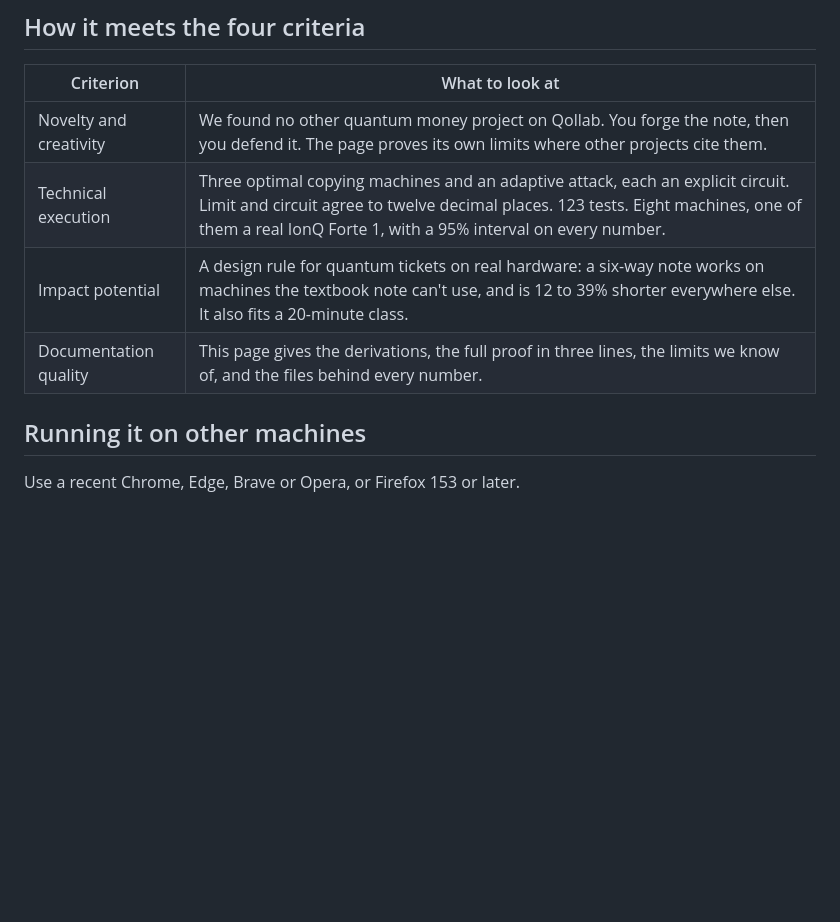
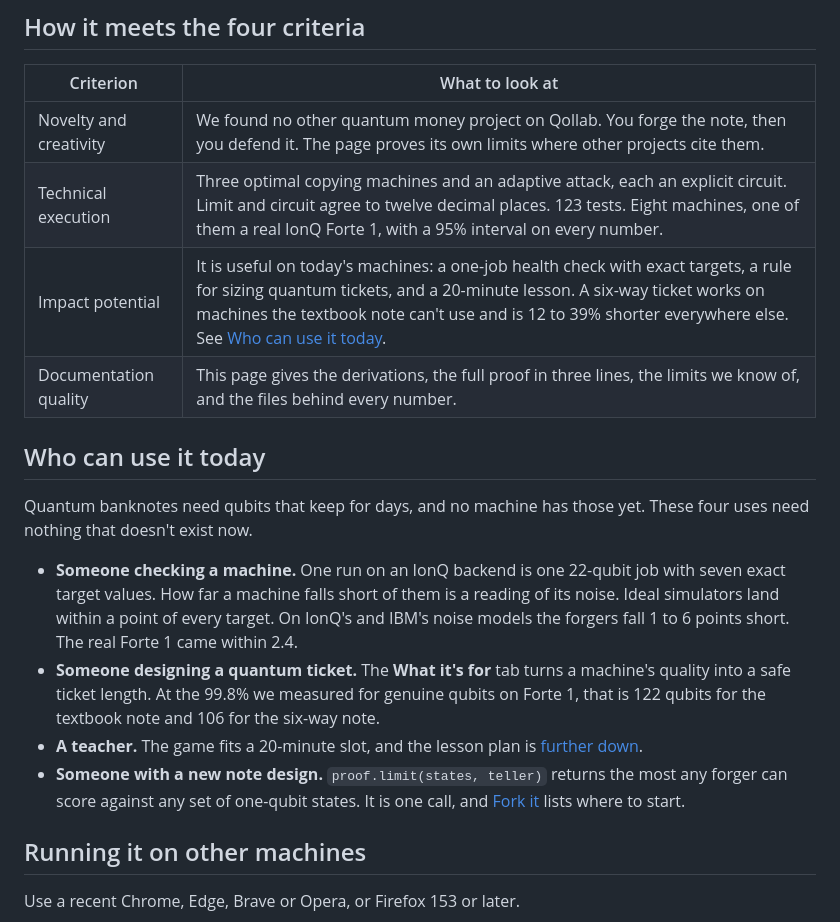
Before and after one commit to kinnuworks/legal-tender, a Markdown page: legal-tender/README.md, the part around the change. Rendered like a GitHub page; blank space fills up the shorter version.

Commit message:
Say who can use it today, with the ticket length at Forte 1's measured rate

```diff
--- a/legal-tender/README.md
+++ b/legal-tender/README.md
@@ -34,8 +34,17 @@ Move the pointer across a note and its colour-shifting ink changes, as it does o
 |---|---|
 | Novelty and creativity | We found no other quantum money project on Qollab. You forge the note, then you defend it. The page proves its own limits where other projects cite them. |
 | Technical execution | Three optimal copying machines and an adaptive attack, each an explicit circuit. Limit and circuit agree to twelve decimal places. 123 tests. Eight machines, one of them a real IonQ Forte 1, with a 95% interval on every number. |
-| Impact potential | A design rule for quantum tickets on real hardware: a six-way note works on machines the textbook note can't use, and is 12 to 39% shorter everywhere else. It also fits a 20-minute class. |
+| Impact potential | It is useful on today's machines: a one-job health check with exact targets, a rule for sizing quantum tickets, and a 20-minute lesson. A six-way ticket works on machines the textbook note can't use and is 12 to 39% shorter everywhere else. See [Who can use it today](#who-can-use-it-today). |
 | Documentation quality | This page gives the derivations, the full proof in three lines, the limits we know of, and the files behind every number. |
+
+## Who can use it today
+
+Quantum banknotes need qubits that keep for days, and no machine has those yet. These four uses need nothing that doesn't exist now.
+
+- **Someone checking a machine.** One run on an IonQ backend is one 22-qubit job with seven exact target values. How far a machine falls short of them is a reading of its noise. Ideal simulators land within a point of every target. On IonQ's and IBM's noise models the forgers fall 1 to 6 points short. The real Forte 1 came within 2.4.
+- **Someone designing a quantum ticket.** The **What it's for** tab turns a machine's quality into a safe ticket length. At the 99.8% we measured for genuine qubits on Forte 1, that is 122 qubits for the textbook note and 106 for the six-way note.
+- **A teacher.** The game fits a 20-minute slot, and the lesson plan is [further down](#in-a-classroom).
+- **Someone with a new note design.** `proof.limit(states, teller)` returns the most any forger can score against any set of one-qubit states. It is one call, and [Fork it](#fork-it) lists where to start.
 
 ## Running it on other machines
 
```
